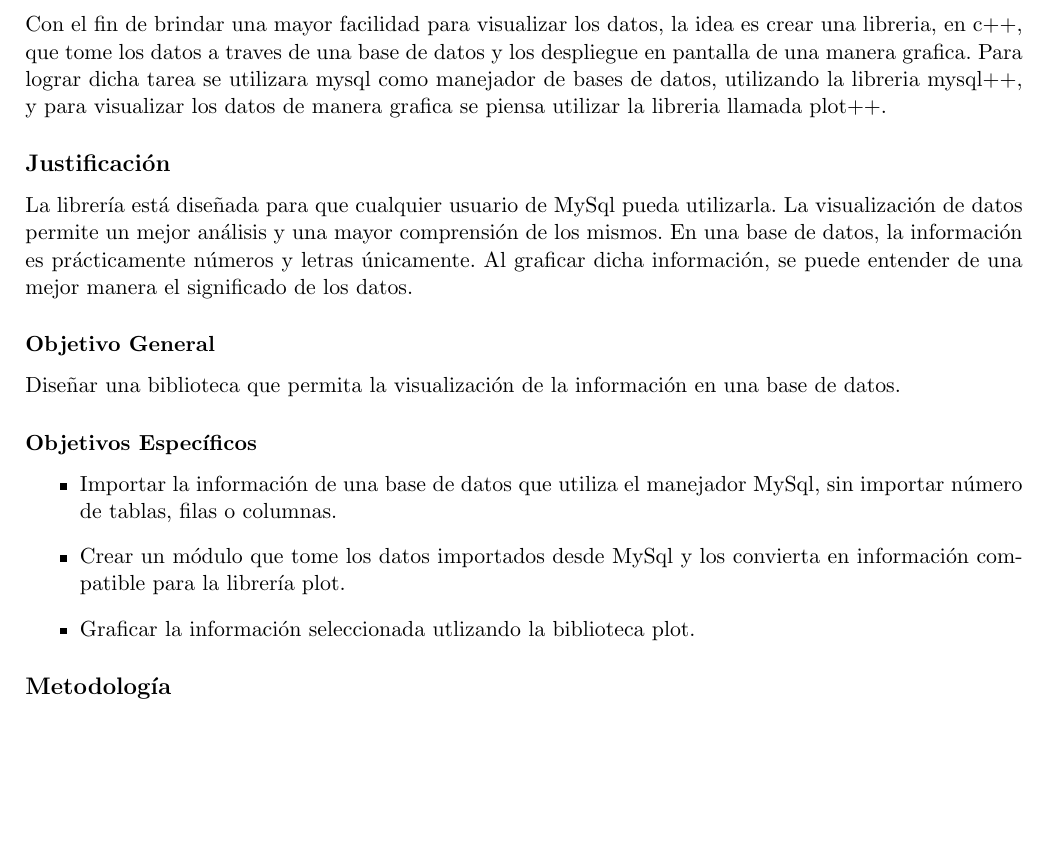
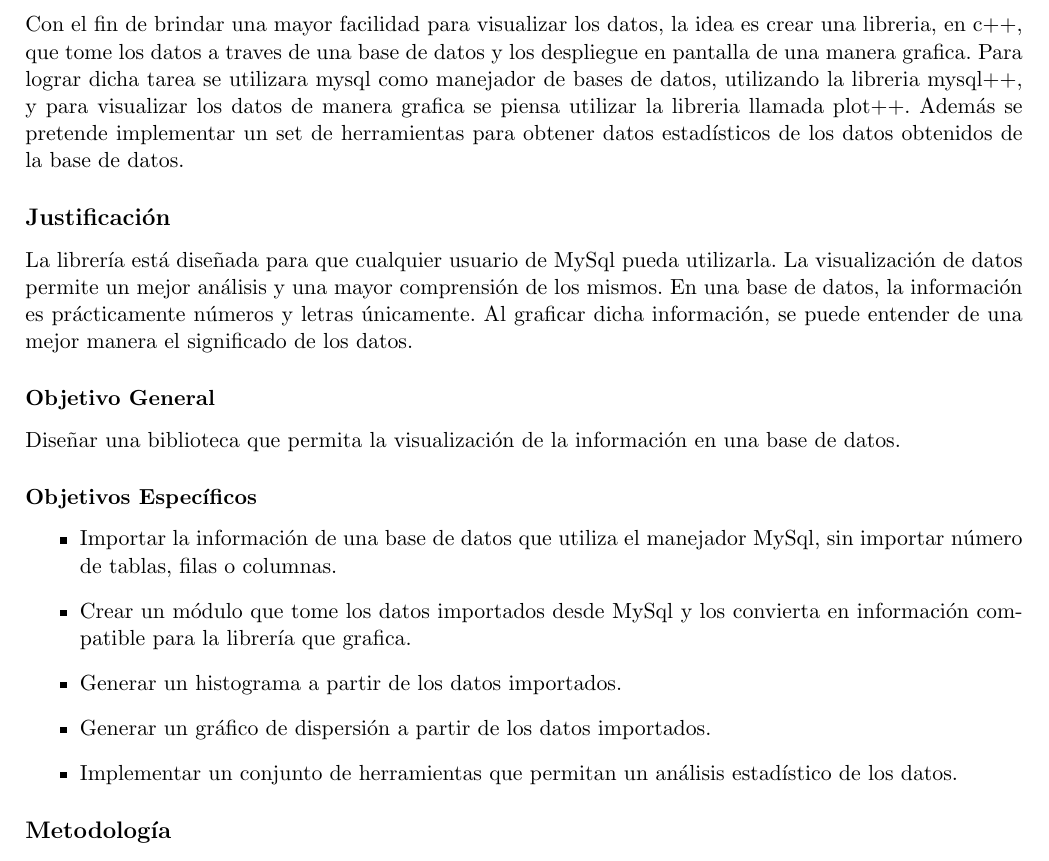
Before and after one commit to josepabloapu/dataCV, a LaTeX document (propuesta/propuesta.tex): part of the page, cut so that both start at the same text, the shorter picture padded with empty space. Compiled offline with pdfLaTeX.

Commit message:
ultima v. de la propuesta

```diff
--- a/propuesta/propuesta.tex
+++ b/propuesta/propuesta.tex
@@ -45,19 +45,21 @@
 \end{center}
 
 \subsection*{Introducción}
-Con el fin de brindar una mayor facilidad para visualizar los datos, la idea es crear una libreria, en c++, que tome los datos a traves de una base de datos y los despliegue en pantalla de una manera grafica. Para lograr dicha tarea se utilizara mysql como manejador de bases de datos, utilizando la libreria mysql++, y para visualizar los datos de manera grafica se piensa utilizar la libreria llamada plot++.
+Con el fin de brindar una mayor facilidad para visualizar los datos, la idea es crear una libreria, en c++, que tome los datos a traves de una base de datos y los despliegue en pantalla de una manera grafica. Para lograr dicha tarea se utilizara mysql como manejador de bases de datos, utilizando la libreria mysql++, y para visualizar los datos de manera grafica se piensa utilizar la libreria llamada plot++. Además se pretende implementar un set de herramientas para obtener datos estadísticos de los datos obtenidos de la base de datos.
 
 \subsection*{Justificación}
 La librería está diseñada para que cualquier usuario de MySql pueda utilizarla. La visualización de datos permite un mejor análisis y una mayor comprensión de los mismos. En una base de datos, la información es prácticamente números y letras únicamente. Al graficar dicha información, se puede entender de una mejor manera el significado de los datos.
 
 \subsubsection*{Objetivo General}
-Diseñar una biblioteca que permita la visualización  de la información en una base de datos.
+Diseñar una biblioteca que permita la visualización de la información en una base de datos.
 
 \subsubsection*{Objetivos Específicos}
 \begin{itemize}
 \item Importar la información de una base de datos que utiliza el manejador MySql, sin importar número de tablas, filas o columnas.
-\item Crear un módulo que tome los datos importados desde MySql y los convierta en información compatible para la librería plot.
-\item Graficar la información seleccionada utlizando la biblioteca plot.
+\item Crear un módulo que tome los datos importados desde MySql y los convierta en información compatible para la librería que grafica.
+\item Generar un histograma a partir de los datos importados.
+\item Generar un gráfico de dispersión a partir de los datos importados.
+\item Implementar un conjunto de herramientas que permitan un análisis estadístico de los datos.
 \end{itemize}
 \subsection*{Metodología}
 
```
